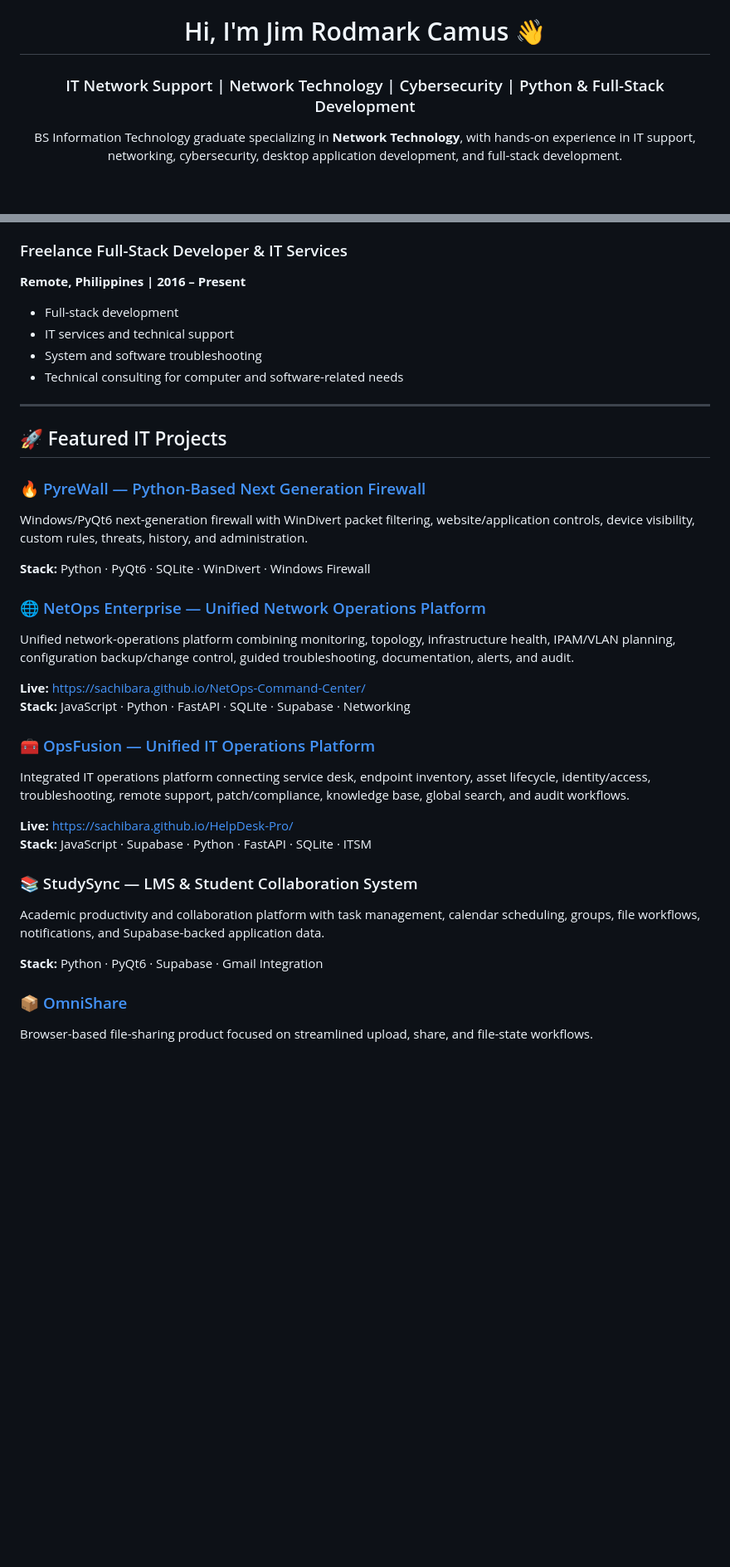
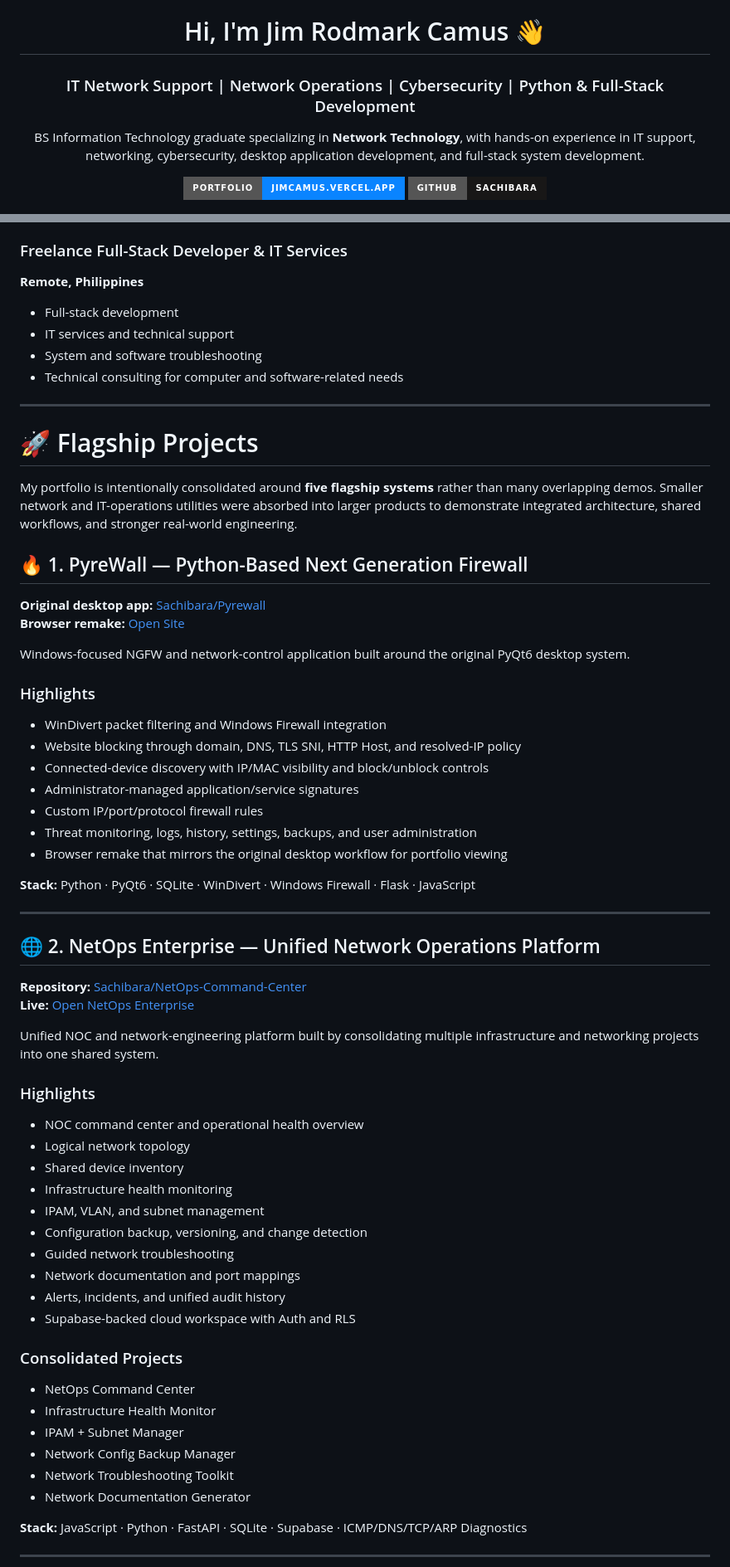
Before and after one commit to Sachibara/Sachibara, a Markdown page: README.md, 2 parts joined by grey strips. Shown at 83% size. GitHub-like rendering; badges without logos; blank space fills up the shorter version.

Commit message:
Refocus GitHub profile on five flagship systems

```diff
--- a/README.md
+++ b/README.md
@@ -2,8 +2,9 @@
 
 # Hi, I'm Jim Rodmark Camus 👋
 
-### IT Network Support | Network Technology | Cybersecurity | Python & Full-Stack Development
+### IT Network Support | Network Operations | Cybersecurity | Python & Full-Stack Development
 
-BS Information Technology graduate specializing in **Network Technology**, with hands-on experience in IT support, networking, cybersecurity, desktop application development, and full-stack development.
+BS Information Technology graduate specializing in **Network Technology**, with hands-on experience in IT support, networking, cybersecurity, desktop application development, and full-stack system development.
 
+[![Portfolio](https://img.shields.io/badge/Portfolio-jimcamus.vercel.app-0A84FF?style=for-the-badge&logo=googlechrome&logoColor=white)](https://jimcamus.vercel.app/)
 [![GitHub](https://img.shields.io/badge/GitHub-Sachibara-181717?style=for-the-badge&logo=github)](https://github.com/Sachibara)
@@ -41,7 +40,7 @@ BS Information Technology graduate specializing in **Network Technology**, with
 - Delivered timely technical support to end users
 
 ### Freelance Full-Stack Developer & IT Services
-**Remote, Philippines | 2016 – Present**
+**Remote, Philippines**
 
 - Full-stack development
 - IT services and technical support
@@ -50,35 +49,58 @@ BS Information Technology graduate specializing in **Network Technology**, with
 
 ---
 
-## 🚀 Featured IT Projects
+# 🚀 Flagship Projects
 
-### 🔥 [PyreWall — Python-Based Next Generation Firewall](https://github.com/Sachibara/Pyrewall)
+My portfolio is intentionally consolidated around **five flagship systems** rather than many overlapping demos. Smaller network and IT-operations utilities were absorbed into larger products to demonstrate integrated architecture, shared workflows, and stronger real-world engineering.
 
-Windows/PyQt6 next-generation firewall with WinDivert packet filtering, website/application controls, device visibility, custom rules, threats, history, and administration.
+## 🔥 1. PyreWall — Python-Based Next Generation Firewall
 
-**Stack:** Python · PyQt6 · SQLite · WinDivert · Windows Firewall
+**Original desktop app:** [Sachibara/Pyrewall](https://github.com/Sachibara/Pyrewall)
+**Browser remake:** [Open Site](https://jimcamus.vercel.app/projects/pyrewall-web/)
 
-### 🌐 [NetOps Enterprise — Unified Network Operations Platform](https://github.com/Sachibara/NetOps-Command-Center)
+Windows-focused NGFW and network-control application built around the original PyQt6 desktop system.
 
-Unified network-operations platform combining monitoring, topology, infrastructure health, IPAM/VLAN planning, configuration backup/change control, guided troubleshooting, documentation, alerts, and audit.
+### Highlights
+- WinDivert packet filtering and Windows Firewall integration
+- Website blocking through domain, DNS, TLS SNI, HTTP Host, and resolved-IP policy
+- Connected-device discovery with IP/MAC visibility and block/unblock controls
+- Administrator-managed application/service signatures
+- Custom IP/port/protocol firewall rules
+- Threat monitoring, logs, history, settings, backups, and user administration
+- Browser remake that mirrors the original desktop workflow for portfolio viewing
 
-**Live:** https://sachibara.github.io/NetOps-Command-Center/
-**Stack:** JavaScript · Python · FastAPI · SQLite · Supabase · Networking
+**Stack:** Python · PyQt6 · SQLite · WinDivert · Windows Firewall · Flask · JavaScript
 
-### 🧰 [OpsFusion — Unified IT Operations Platform](https://github.com/Sachibara/HelpDesk-Pro)
+---
 
-Integrated IT operations platform connecting service desk, endpoint inventory, asset lifecycle, identity/access, troubleshooting, remote support, patch/compliance, knowledge base, global search, and audit workflows.
+## 🌐 2. NetOps Enterprise — Unified Network Operations Platform
 
-**Live:** https://sachibara.github.io/HelpDesk-Pro/
-**Stack:** JavaScript · Supabase · Python · FastAPI · SQLite · ITSM
+**Repository:** [Sachibara/NetOps-Command-Center](https://github.com/Sachibara/NetOps-Command-Center)
+**Live:** [Open NetOps Enterprise](https://sachibara.github.io/NetOps-Command-Center/)
 
-### 📚 StudySync — LMS & Student Collaboration System
+Unified NOC and network-engineering platform built by consolidating multiple infrastructure and networking projects into one shared system.
 
-Academic productivity and collaboration platform with task management, calendar scheduling, groups, file workflows, notifications, and Supabase-backed application data.
+### Highlights
+- NOC command center and operational health overview
+- Logical network topology
+- Shared device inventory
+- Infrastructure health monitoring
+- IPAM, VLAN, and subnet management
+- Configuration backup, versioning, and change detection
+- Guided network troubleshooting
+- Network documentation and port mappings
+- Alerts, incidents, and unified audit history
+- Supabase-backed cloud workspace with Auth and RLS
 
-**Stack:** Python · PyQt6 · Supabase · Gmail Integration
+### Consolidated Projects
+- NetOps Command Center
+- Infrastructure Health Monitor
+- IPAM + Subnet Manager
+- Network Config Backup Manager
+- Network Troubleshooting Toolkit
+- Network Documentation Generator
 
-### 📦 [OmniShare](https://finalomnishare.vercel.app)
+**Stack:** JavaScript · Python · FastAPI · SQLite · Supabase · ICMP/DNS/TCP/ARP Diagnostics
 
-Browser-based file-sharing product focused on streamlined upload, share, and file-state workflows.
+---
 
```
Also changed, not shown: other parts of README.md (+104 -22 lines).
